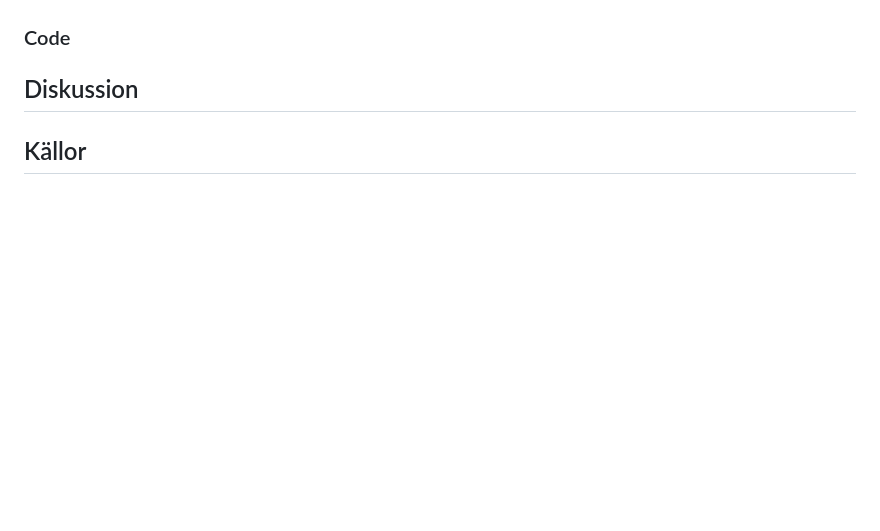
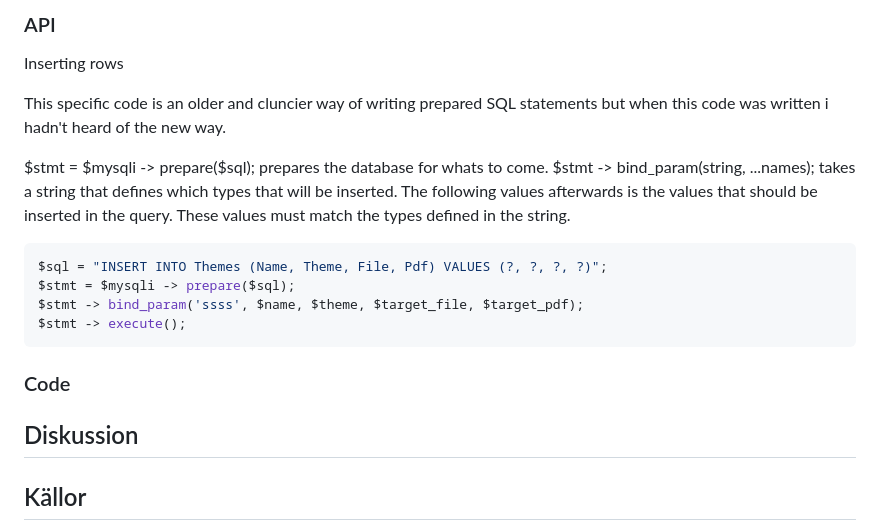
Before and after one commit to gobbe05/bridgehelper, a Markdown page: README.md, the part around one of its changes. Rendered like a GitHub page; blank space fills up the shorter version.

````diff
--- a/README.md
+++ b/README.md
@@ -39,3 +115,17 @@ The next step was designing the frontend in (accordance??) with Hans expectation
+### API
+Inserting rows
+
+This specific code is an older and cluncier way of writing prepared SQL statements but when this code was written i hadn't heard of the new way.
+
+$stmt = $mysqli -> prepare($sql); prepares the database for whats to come.
+$stmt -> bind_param(string, ...names); takes a string that defines which types that will be inserted. The following values afterwards is the values that should be inserted in the query. These values must match the types defined in the string.
+
+```php
+$sql = "INSERT INTO Themes (Name, Theme, File, Pdf) VALUES (?, ?, ?, ?)";
+$stmt = $mysqli -> prepare($sql);
+$stmt -> bind_param('ssss', $name, $theme, $target_file, $target_pdf);
+$stmt -> execute();
+```
 ### Code
 ## Diskussion
 ## Källor
````
Also changed, not shown: other parts of README.md (+77 -1 lines).
